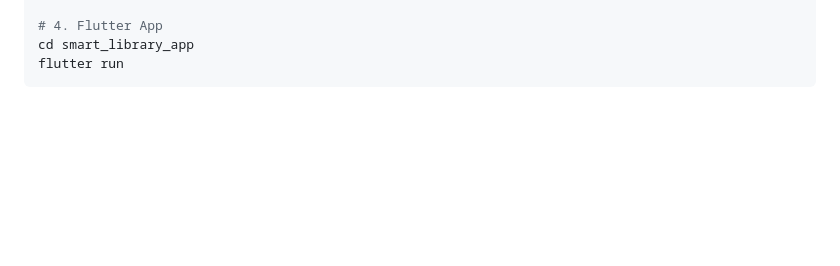
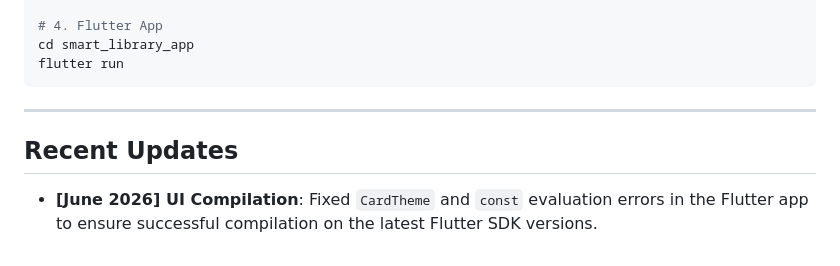
Before and after one commit to prasajanravishka/library_system-, a Markdown page: walkthrough.md, the part around the change. Drawn GitHub-style; blank space fills up the shorter version.

Commit message:
docs: update documentation to reflect recent Flutter UI compilation fixes and SDK compatibility adjustments

````diff
--- a/walkthrough.md
+++ b/walkthrough.md
@@ -116,3 +116,9 @@ python main.py
 cd smart_library_app
 flutter run
 ```
+
+---
+
+## Recent Updates
+
+- **[June 2026] UI Compilation**: Fixed `CardTheme` and `const` evaluation errors in the Flutter app to ensure successful compilation on the latest Flutter SDK versions.
````
Also changed, not shown: README.md (+9 -0 lines), critical_analysis.md (+3 -0 lines).
